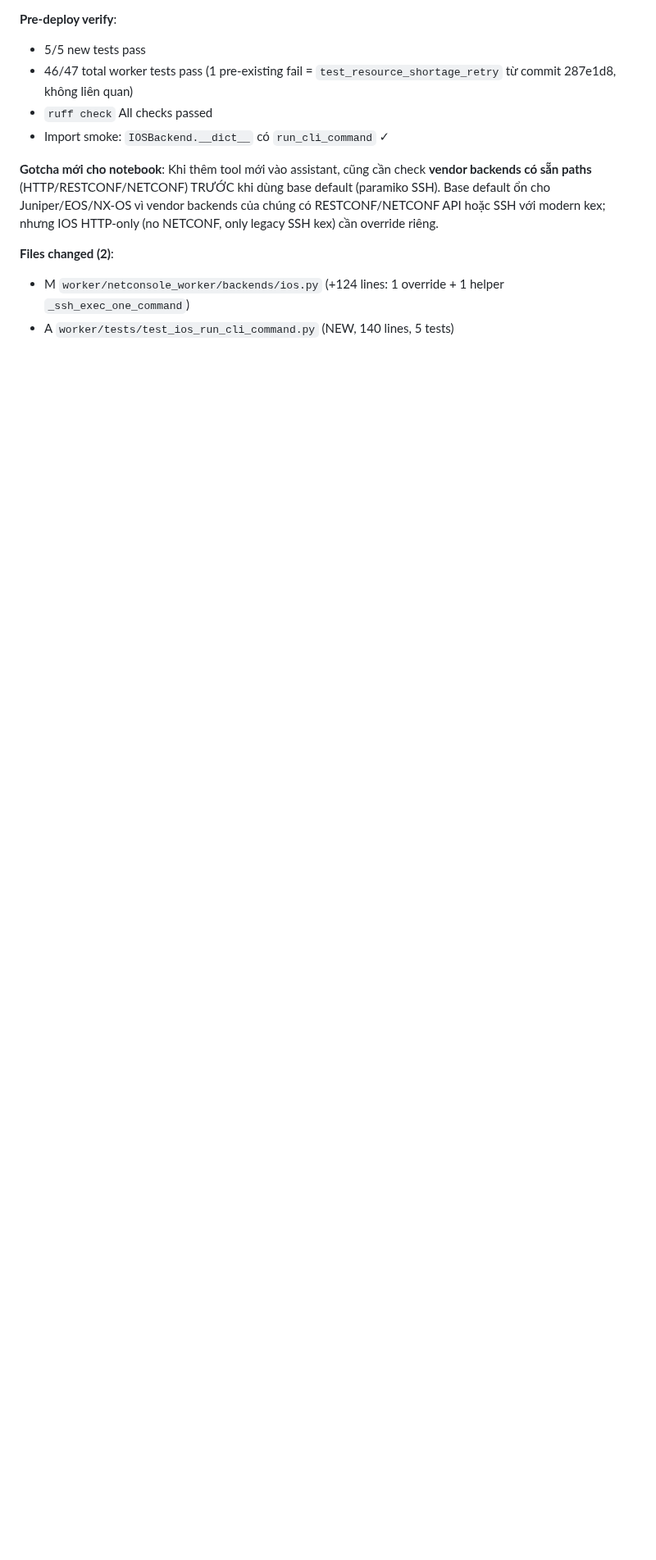
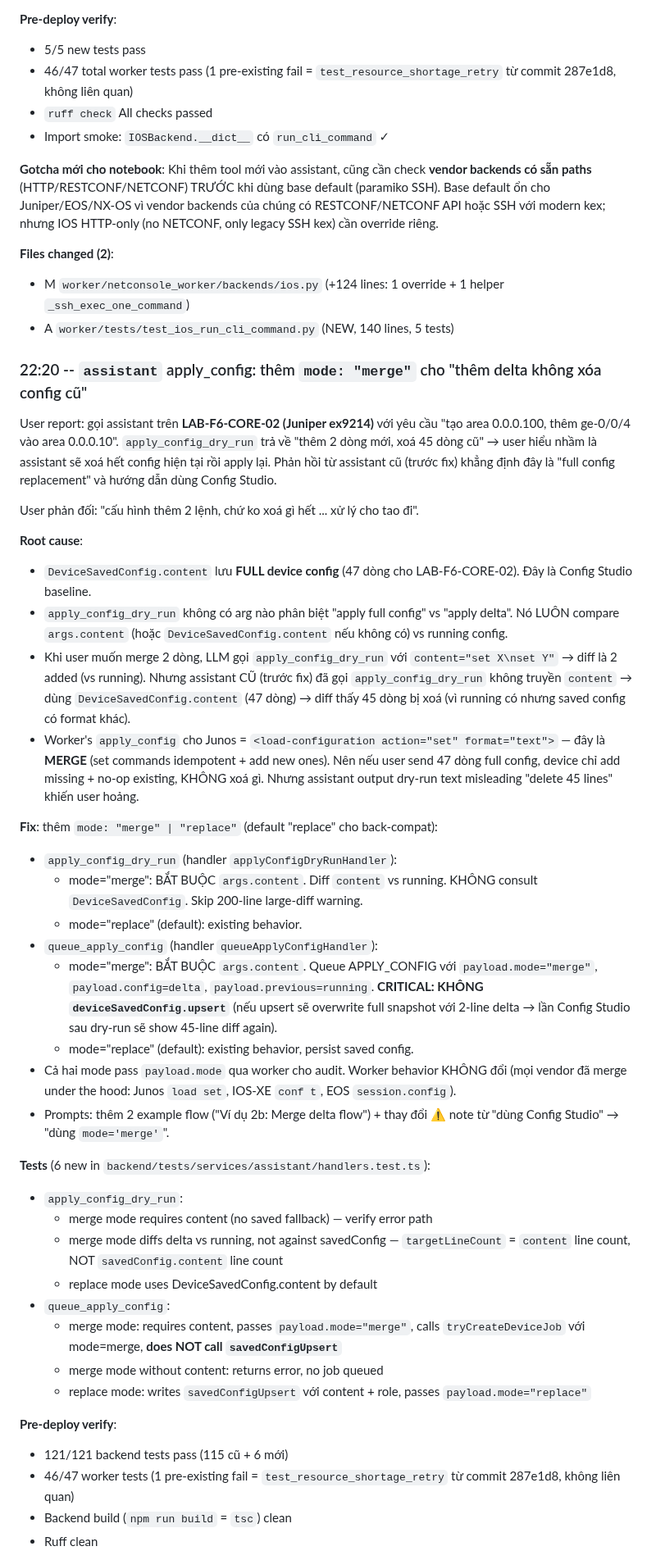
Before and after one commit to Sonlak/netconsole, a Markdown page: docs/sessions/2026-10-11.md, the part around one of its changes. Shown at 82% size. Rendered like a GitHub page; blank space fills up the shorter version.

Commit message:
docs(session): 22:20 apply_config merge mode feature

```diff
--- a/docs/sessions/2026-10-11.md
+++ b/docs/sessions/2026-10-11.md
@@ -222,3 +222,42 @@ Live verify sau deploy #585: vẫn fail với cùng error. Worker logs show:
 **Files changed (2)**:
 - M `worker/netconsole_worker/backends/ios.py` (+124 lines: 1 override + 1 helper `_ssh_exec_one_command`)
 - A `worker/tests/test_ios_run_cli_command.py` (NEW, 140 lines, 5 tests)
+
+### 22:20 -- `assistant` apply_config: thêm `mode: "merge"` cho "thêm delta không xóa config cũ"
+
+User report: gọi assistant trên **LAB-F6-CORE-02 (Juniper ex9214)** với yêu cầu "tạo area 0.0.0.100, thêm ge-0/0/4 vào area 0.0.0.10". `apply_config_dry_run` trả về "thêm 2 dòng mới, xoá 45 dòng cũ" → user hiểu nhầm là assistant sẽ xoá hết config hiện tại rồi apply lại. Phản hồi từ assistant cũ (trước fix) khẳng định đây là "full config replacement" và hướng dẫn dùng Config Studio.
+
+User phản đối: "cấu hình thêm 2 lệnh, chứ ko xoá gì hết ... xử lý cho tao đi".
+
+**Root cause**:
+- `DeviceSavedConfig.content` lưu **FULL device config** (47 dòng cho LAB-F6-CORE-02). Đây là Config Studio baseline.
+- `apply_config_dry_run` không có arg nào phân biệt "apply full config" vs "apply delta". Nó LUÔN compare `args.content` (hoặc `DeviceSavedConfig.content` nếu không có) vs running config.
+- Khi user muốn merge 2 dòng, LLM gọi `apply_config_dry_run` với `content="set X\nset Y"` → diff là 2 added (vs running). Nhưng assistant CŨ (trước fix) đã gọi `apply_config_dry_run` không truyền `content` → dùng `DeviceSavedConfig.content` (47 dòng) → diff thấy 45 dòng bị xoá (vì running có nhưng saved config có format khác).
+- Worker's `apply_config` cho Junos = `<load-configuration action="set" format="text">` — đây là **MERGE** (set commands idempotent + add new ones). Nên nếu user send 47 dòng full config, device chỉ add missing + no-op existing, KHÔNG xoá gì. Nhưng assistant output dry-run text misleading "delete 45 lines" khiến user hoảng.
+
+**Fix**: thêm `mode: "merge" | "replace"` (default "replace" cho back-compat):
+- `apply_config_dry_run` (handler `applyConfigDryRunHandler`):
+  - mode="merge": BẮT BUỘC `args.content`. Diff `content` vs running. KHÔNG consult `DeviceSavedConfig`. Skip 200-line large-diff warning.
+  - mode="replace" (default): existing behavior.
+- `queue_apply_config` (handler `queueApplyConfigHandler`):
+  - mode="merge": BẮT BUỘC `args.content`. Queue APPLY_CONFIG với `payload.mode="merge"`, `payload.config=delta`, `payload.previous=running`. **CRITICAL: KHÔNG `deviceSavedConfig.upsert`** (nếu upsert sẽ overwrite full snapshot với 2-line delta → lần Config Studio sau dry-run sẽ show 45-line diff again).
+  - mode="replace" (default): existing behavior, persist saved config.
+- Cả hai mode pass `payload.mode` qua worker cho audit. Worker behavior KHÔNG đổi (mọi vendor đã merge under the hood: Junos `load set`, IOS-XE `conf t`, EOS `session.config`).
+- Prompts: thêm 2 example flow ("Ví dụ 2b: Merge delta flow") + thay đổi ⚠️ note từ "dùng Config Studio" → "dùng `mode='merge'`".
+
+**Tests** (6 new in `backend/tests/services/assistant/handlers.test.ts`):
+- `apply_config_dry_run`:
+  - merge mode requires content (no saved fallback) — verify error path
+  - merge mode diffs delta vs running, not against savedConfig — `targetLineCount` = `content` line count, NOT `savedConfig.content` line count
+  - replace mode uses DeviceSavedConfig.content by default
+- `queue_apply_config`:
+  - merge mode: requires content, passes `payload.mode="merge"`, calls `tryCreateDeviceJob` với mode=merge, **does NOT call `savedConfigUpsert`**
+  - merge mode without content: returns error, no job queued
+  - replace mode: writes `savedConfigUpsert` với content + role, passes `payload.mode="replace"`
+
+**Pre-deploy verify**:
+- 121/121 backend tests pass (115 cũ + 6 mới)
+- 46/47 worker tests (1 pre-existing fail = `test_resource_shortage_retry` từ commit 287e1d8, không liên quan)
+- Backend build (`npm run build` = `tsc`) clean
+- Ruff clean
+
```
Also changed, not shown: other parts of docs/sessions/2026-10-11.md (+18 -0 lines).
